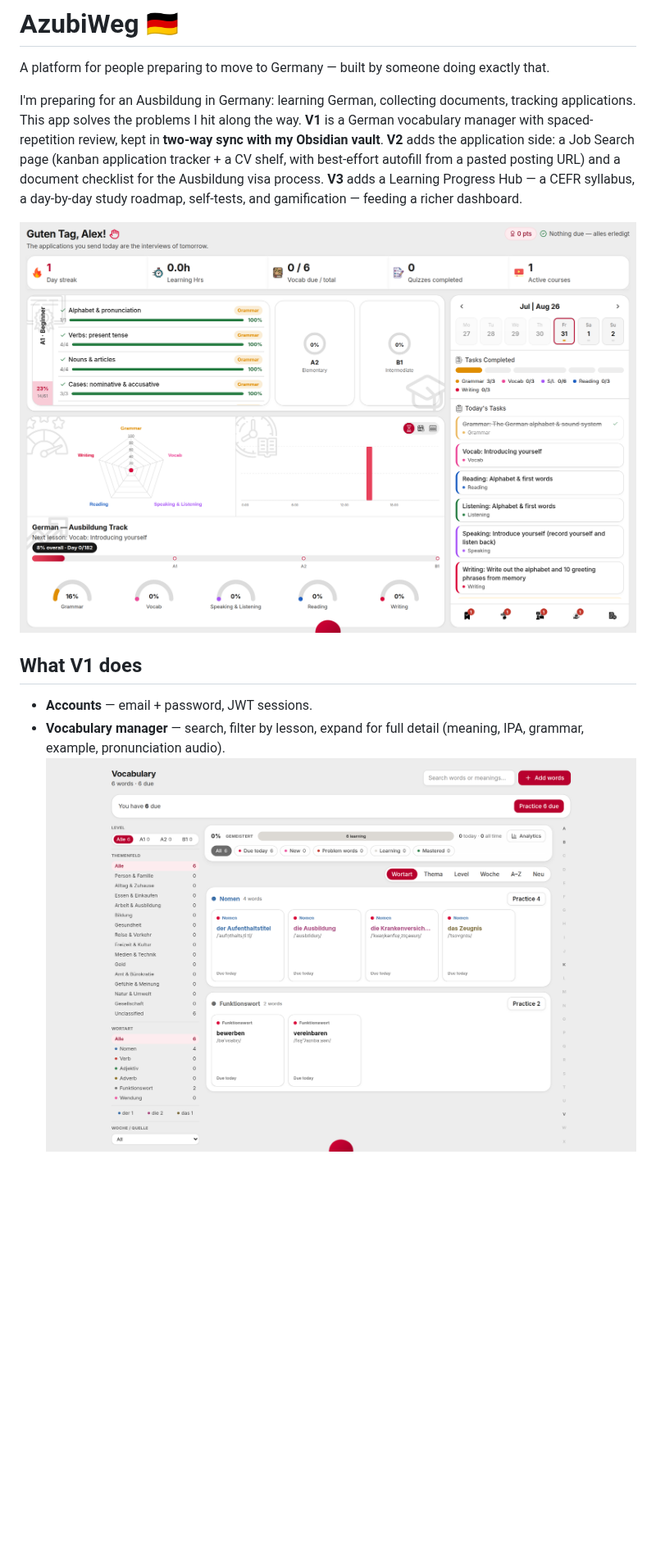
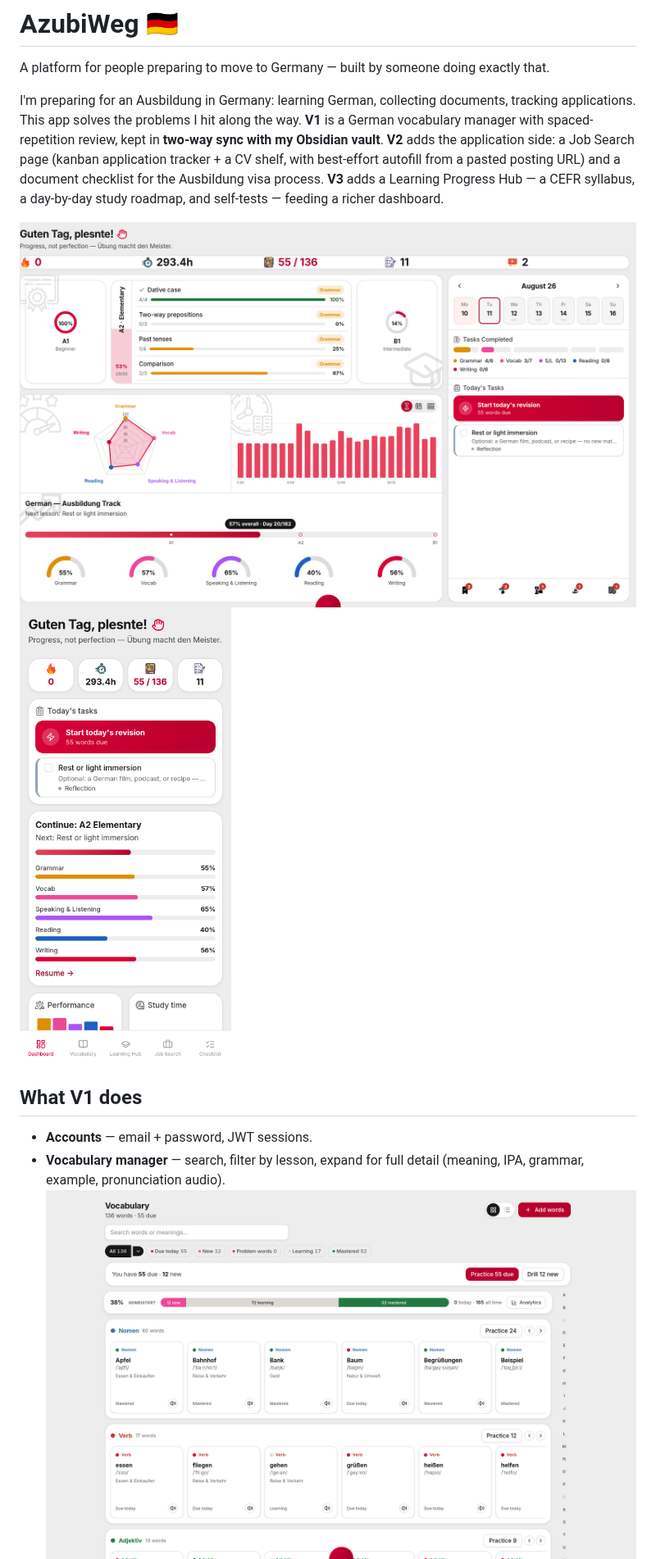
Before and after one commit to Plesnte25/AzubiWeg, a Markdown page: README.md, the part around one of its changes. Shown at 82% size. Drawn GitHub-style; pictures changed too: docs/screenshots/10-dashboard-v2.png, docs/screenshots/11-dashboard-mobile.png (added), docs/screenshots/3-vocabulary.png; blank space fills up the shorter version.

```diff
--- a/README.md
+++ b/README.md
@@ -8,10 +8,11 @@ a German vocabulary manager with spaced-repetition review, kept in **two-way syn
 with my Obsidian vault**. **V2** adds the application side: a Job Search page
 (kanban application tracker + a CV shelf, with best-effort autofill from a pasted
 posting URL) and a document checklist for the Ausbildung visa process. **V3** adds
-a Learning Progress Hub — a CEFR syllabus, a day-by-day study roadmap, self-tests,
-and gamification — feeding a richer dashboard.
+a Learning Progress Hub — a CEFR syllabus, a day-by-day study roadmap, and
+self-tests — feeding a richer dashboard.
 
 ![Dashboard](docs/screenshots/10-dashboard-v2.png)
+![Dashboard — mobile](docs/screenshots/11-dashboard-mobile.png)
 
 ## What V1 does
 
```
Also changed, not shown: other parts of README.md (+8 -5 lines), docs/ROADMAP.md (+5 -3 lines), docs/screenshots/12-vocabulary-mobile.png (added), docs/screenshots/13-syllabus.png (added).
